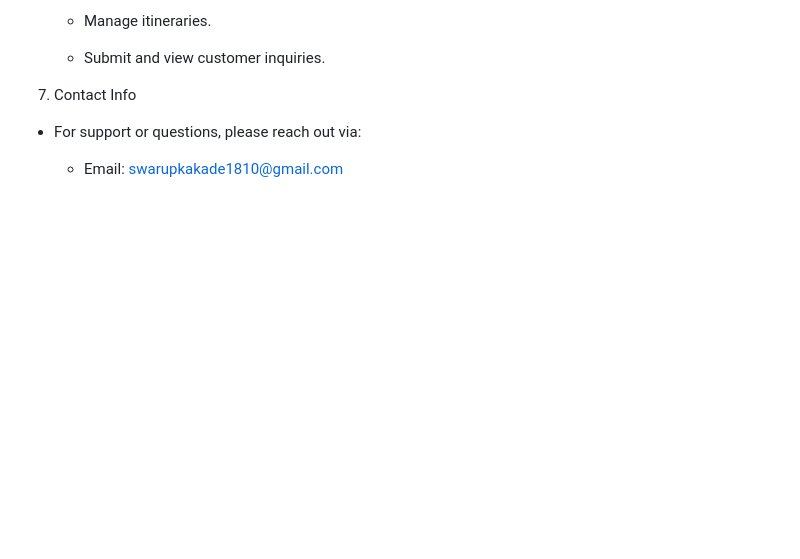
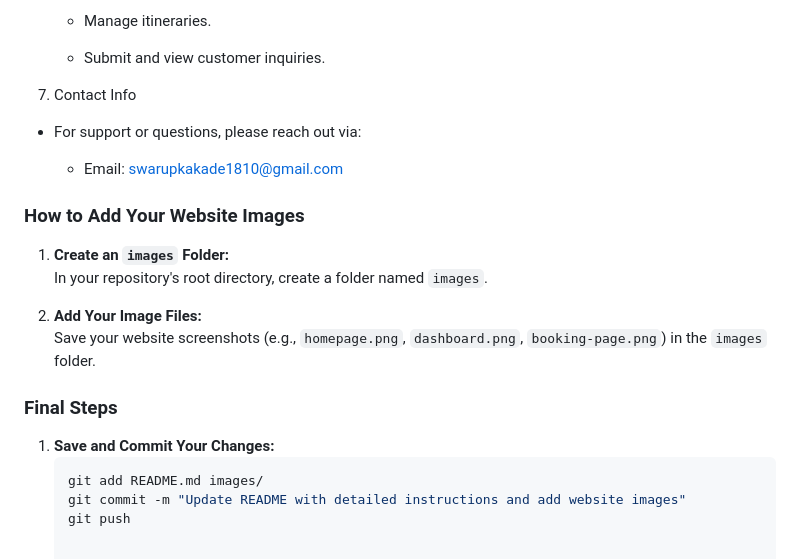
Before and after one commit to swarup1606/tours-and-travels-management-system, a Markdown page: README.md, the part around the change. Rendered like a GitHub page; blank space fills up the shorter version.

````diff
--- a/README.md
+++ b/README.md
@@ -79,3 +79,19 @@ The project uses MySQL for database management.
 - For support or questions, please reach out via:
 
    - Email: swarupkakade1810@gmail.com
+
+### How to Add Your Website Images
+
+1. **Create an `images` Folder:**
+   In your repository's root directory, create a folder named `images`.
+
+2. **Add Your Image Files:**
+   Save your website screenshots (e.g., `homepage.png`, `dashboard.png`, `booking-page.png`) in the `images` folder.
+
+### Final Steps
+
+1. **Save and Commit Your Changes:**
+   ```bash
+   git add README.md images/
+   git commit -m "Update README with detailed instructions and add website images"
+   git push
````
